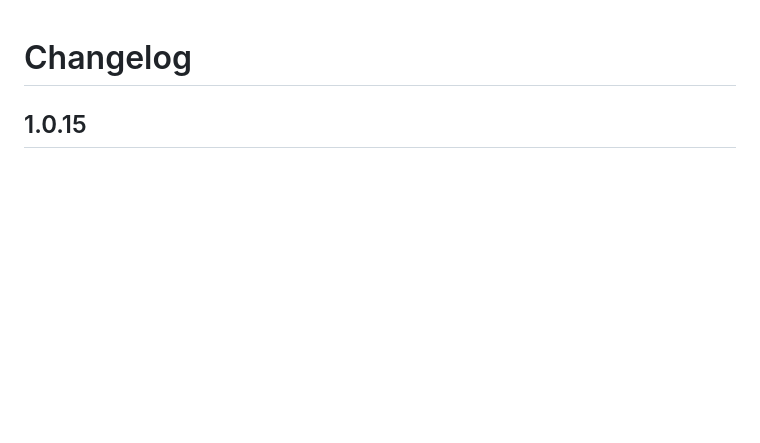
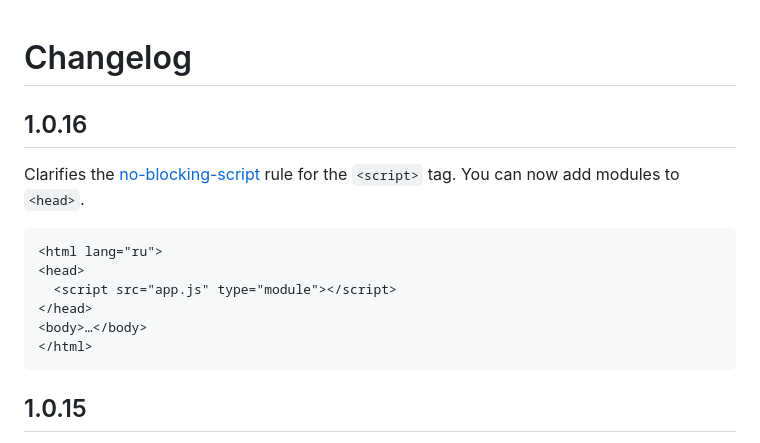
Before and after one commit to htmlacademy/linthtml-rules-htmlacademy, a Markdown page: CHANGELOG.md, the part around the change. Drawn GitHub-style; blank space fills up the shorter version.

````diff
--- a/CHANGELOG.md
+++ b/CHANGELOG.md
@@ -1,4 +1,16 @@
 # Changelog
+
+## 1.0.16
+Clarifies the [no-blocking-script](rules/no-blocking-script/README.md) rule for the `<script>` tag. You can now add modules to `<head>`.
+
+```html
+<html lang="ru">
+<head>
+  <script src="app.js" type="module"></script>
+</head>
+<body>…</body>
+</html>
+```
 
 ## 1.0.15
 Added a new rule [htmlacademy/req-mailto](rules/req-mailto/README.md), which requires `mailto:` for email-text links.
````
